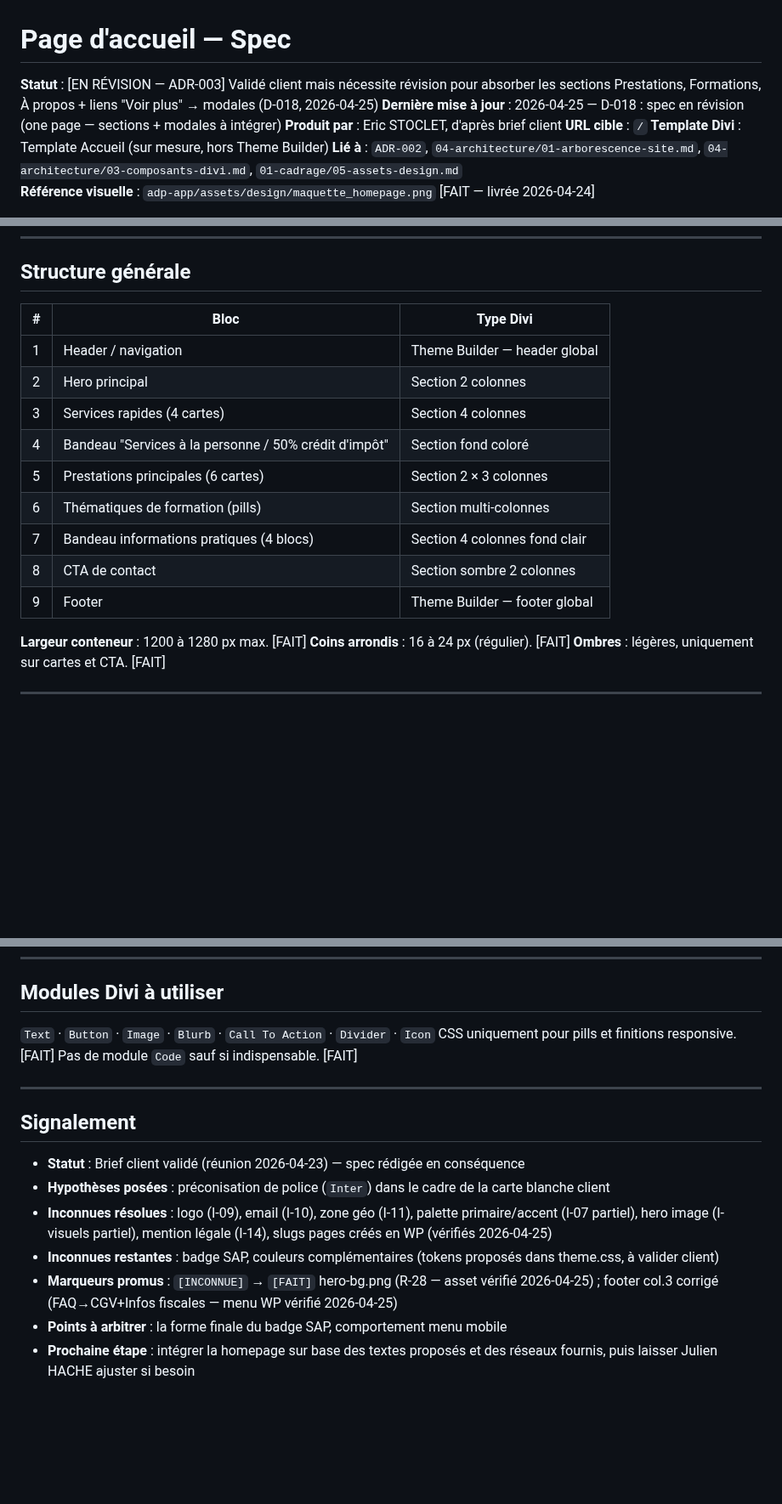
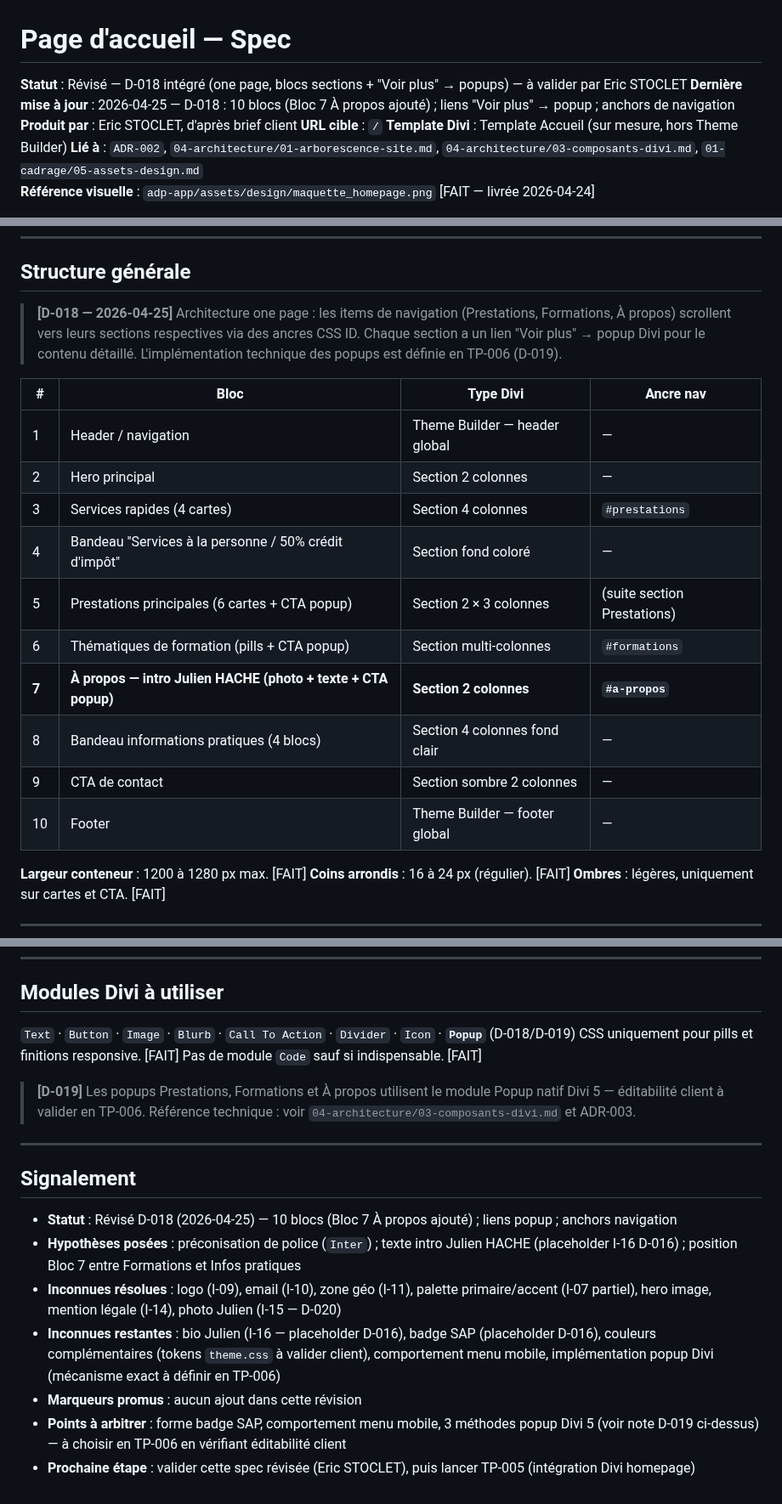
Before and after one commit to estoclet/adp-docs, a Markdown page: 05-specs/pages/homepage.md, 3 parts joined by grey strips. Shown at 85% size. Drawn GitHub-style; blank space fills up the shorter version.

```diff
--- a/05-specs/pages/homepage.md
+++ b/05-specs/pages/homepage.md
@@ -1,7 +1,7 @@
 # Page d'accueil — Spec
 
-**Statut** : [EN RÉVISION — ADR-003] Validé client mais nécessite révision pour absorber les sections Prestations, Formations, À propos + liens "Voir plus" → modales (D-018, 2026-04-25)
-**Dernière mise à jour** : 2026-04-25 — D-018 : spec en révision (one page — sections + modales à intégrer)
+**Statut** : Révisé — D-018 intégré (one page, blocs sections + "Voir plus" → popups) — à valider par Eric STOCLET
+**Dernière mise à jour** : 2026-04-25 — D-018 : 10 blocs (Bloc 7 À propos ajouté) ; liens "Voir plus" → popup ; anchors de navigation
 **Produit par** : Eric STOCLET, d'après brief client
 **URL cible** : `/`
 **Template Divi** : Template Accueil (sur mesure, hors Theme Builder)
@@ -24,17 +24,20 @@ Accueillir un visiteur qui a besoin d'aide sur Apple ou d'accompagnement pour de
 
 ## Structure générale
 
-| # | Bloc | Type Divi |
-|---|------|-----------|
-| 1 | Header / navigation | Theme Builder — header global |
-| 2 | Hero principal | Section 2 colonnes |
-| 3 | Services rapides (4 cartes) | Section 4 colonnes |
-| 4 | Bandeau "Services à la personne / 50% crédit d'impôt" | Section fond coloré |
-| 5 | Prestations principales (6 cartes) | Section 2 × 3 colonnes |
-| 6 | Thématiques de formation (pills) | Section multi-colonnes |
-| 7 | Bandeau informations pratiques (4 blocs) | Section 4 colonnes fond clair |
-| 8 | CTA de contact | Section sombre 2 colonnes |
-| 9 | Footer | Theme Builder — footer global |
+> **[D-018 — 2026-04-25]** Architecture one page : les items de navigation (Prestations, Formations, À propos) scrollent vers leurs sections respectives via des ancres CSS ID. Chaque section a un lien "Voir plus" → popup Divi pour le contenu détaillé. L'implémentation technique des popups est définie en TP-006 (D-019).
+
+| # | Bloc | Type Divi | Ancre nav |
+|---|------|-----------|-----------|
+| 1 | Header / navigation | Theme Builder — header global | — |
+| 2 | Hero principal | Section 2 colonnes | — |
+| 3 | Services rapides (4 cartes) | Section 4 colonnes | `#prestations` |
+| 4 | Bandeau "Services à la personne / 50% crédit d'impôt" | Section fond coloré | — |
+| 5 | Prestations principales (6 cartes + CTA popup) | Section 2 × 3 colonnes | (suite section Prestations) |
+| 6 | Thématiques de formation (pills + CTA popup) | Section multi-colonnes | `#formations` |
+| **7** | **À propos — intro Julien HACHE (photo + texte + CTA popup)** | **Section 2 colonnes** | **`#a-propos`** |
+| 8 | Bandeau informations pratiques (4 blocs) | Section 4 colonnes fond clair | — |
+| 9 | CTA de contact | Section sombre 2 colonnes | — |
+| 10 | Footer | Theme Builder — footer global | — |
 
 **Largeur conteneur** : 1200 à 1280 px max. [FAIT]
 **Coins arrondis** : 16 à 24 px (régulier). [FAIT]
@@ -322,18 +362,20 @@ L'agent ou le développeur peut ajouter du CSS pour : [FAIT — consigne brief]
 
 ## Modules Divi à utiliser
 
-`Text` · `Button` · `Image` · `Blurb` · `Call To Action` · `Divider` · `Icon`
+`Text` · `Button` · `Image` · `Blurb` · `Call To Action` · `Divider` · `Icon` · **`Popup`** (D-018/D-019)
 CSS uniquement pour pills et finitions responsive. [FAIT]
 Pas de module `Code` sauf si indispensable. [FAIT]
+
+> **[D-019]** Les popups Prestations, Formations et À propos utilisent le module Popup natif Divi 5 — éditabilité client à valider en TP-006. Référence technique : voir `04-architecture/03-composants-divi.md` et ADR-003.
 
 ---
 
 ## Signalement
 
-- **Statut** : Brief client validé (réunion 2026-04-23) — spec rédigée en conséquence
-- **Hypothèses posées** : préconisation de police (`Inter`) dans le cadre de la carte blanche client
-- **Inconnues résolues** : logo (I-09), email (I-10), zone géo (I-11), palette primaire/accent (I-07 partiel), hero image (I-visuels partiel), mention légale (I-14), slugs pages créés en WP (vérifiés 2026-04-25)
-- **Inconnues restantes** : badge SAP, couleurs complémentaires (tokens proposés dans theme.css, à valider client)
-- **Marqueurs promus** : `[INCONNUE]` → `[FAIT]` hero-bg.png (R-28 — asset vérifié 2026-04-25) ; footer col.3 corrigé (FAQ→CGV+Infos fiscales — menu WP vérifié 2026-04-25)
-- **Points à arbitrer** : la forme finale du badge SAP, comportement menu mobile
-- **Prochaine étape** : intégrer la homepage sur base des textes proposés et des réseaux fournis, puis laisser Julien HACHE ajuster si besoin
+- **Statut** : Révisé D-018 (2026-04-25) — 10 blocs (Bloc 7 À propos ajouté) ; liens popup ; anchors navigation
+- **Hypothèses posées** : préconisation de police (`Inter`) ; texte intro Julien HACHE (placeholder I-16 D-016) ; position Bloc 7 entre Formations et Infos pratiques
+- **Inconnues résolues** : logo (I-09), email (I-10), zone géo (I-11), palette primaire/accent (I-07 partiel), hero image, mention légale (I-14), photo Julien (I-15 — D-020)
+- **Inconnues restantes** : bio Julien (I-16 — placeholder D-016), badge SAP (placeholder D-016), couleurs complémentaires (tokens `theme.css` à valider client), comportement menu mobile, implémentation popup Divi (mécanisme exact à définir en TP-006)
+- **Marqueurs promus** : aucun ajout dans cette révision
+- **Points à arbitrer** : forme badge SAP, comportement menu mobile, 3 méthodes popup Divi 5 (voir note D-019 ci-dessus) — à choisir en TP-006 en vérifiant éditabilité client
+- **Prochaine étape** : valider cette spec révisée (Eric STOCLET), puis lancer TP-005 (intégration Divi homepage)
```
Also changed, not shown: other parts of 05-specs/pages/homepage.md (+50 -13 lines).
